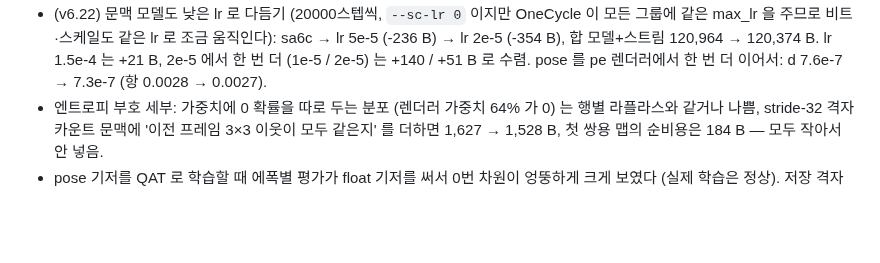
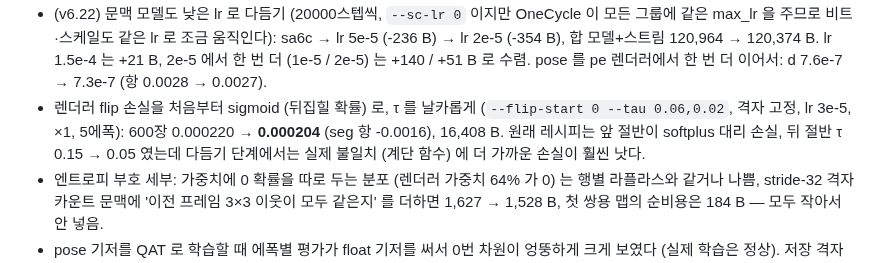
Before and after one commit to donghun-choi/i-playground, a Markdown page: comma_vcc/README.md, the part around the change. Rendered like a GitHub page; blank space fills up the shorter version.

Commit message:
comma vcc: 날카로운 τ flip 손실 다듬기 발견 기록 (600장 0.000220 → 0.000204)

```diff
--- a/comma_vcc/README.md
+++ b/comma_vcc/README.md
@@ -337,6 +337,9 @@ CPU 로는 렌더러 flip 학습 1에폭이 약 8분이라, 같은 레시피를
 - (v6.22) 문맥 모델도 낮은 lr 로 다듬기 (20000스텝씩, `--sc-lr 0` 이지만 OneCycle 이 모든 그룹에 같은 max_lr 을 주므로 비트·스케일도 같은 lr 로 조금 움직인다):
   sa6c → lr 5e-5 (-236 B) → lr 2e-5 (-354 B), 합 모델+스트림 120,964 → 120,374 B. lr 1.5e-4 는 +21 B, 2e-5 에서 한 번 더 (1e-5 / 2e-5) 는 +140 / +51 B 로 수렴.
   pose 를 pe 렌더러에서 한 번 더 이어서: d 7.6e-7 → 7.3e-7 (항 0.0028 → 0.0027).
+- 렌더러 flip 손실을 처음부터 sigmoid (뒤집힐 확률) 로, τ 를 날카롭게 (`--flip-start 0 --tau 0.06,0.02`, 격자 고정, lr 3e-5, ×1, 5에폭):
+  600장 0.000220 → **0.000204** (seg 항 -0.0016), 16,408 B. 원래 레시피는 앞 절반이 softplus 대리 손실, 뒤 절반 τ 0.15 → 0.05 였는데
+  다듬기 단계에서는 실제 불일치 (계단 함수) 에 더 가까운 손실이 훨씬 낫다.
 - 엔트로피 부호 세부: 가중치에 0 확률을 따로 두는 분포 (렌더러 가중치 64% 가 0) 는 행별 라플라스와 같거나 나쁨,
   stride-32 격자 카운트 문맥에 '이전 프레임 3×3 이웃이 모두 같은지' 를 더하면 1,627 → 1,528 B, 첫 쌍용 맵의 순비용은 184 B — 모두 작아서 안 넣음.
 - pose 기저를 QAT 로 학습할 때 에폭별 평가가 float 기저를 써서 0번 차원이 엉뚱하게 크게 보였다 (실제 학습은 정상). 저장 격자 기저로 재도록 고침.
```
